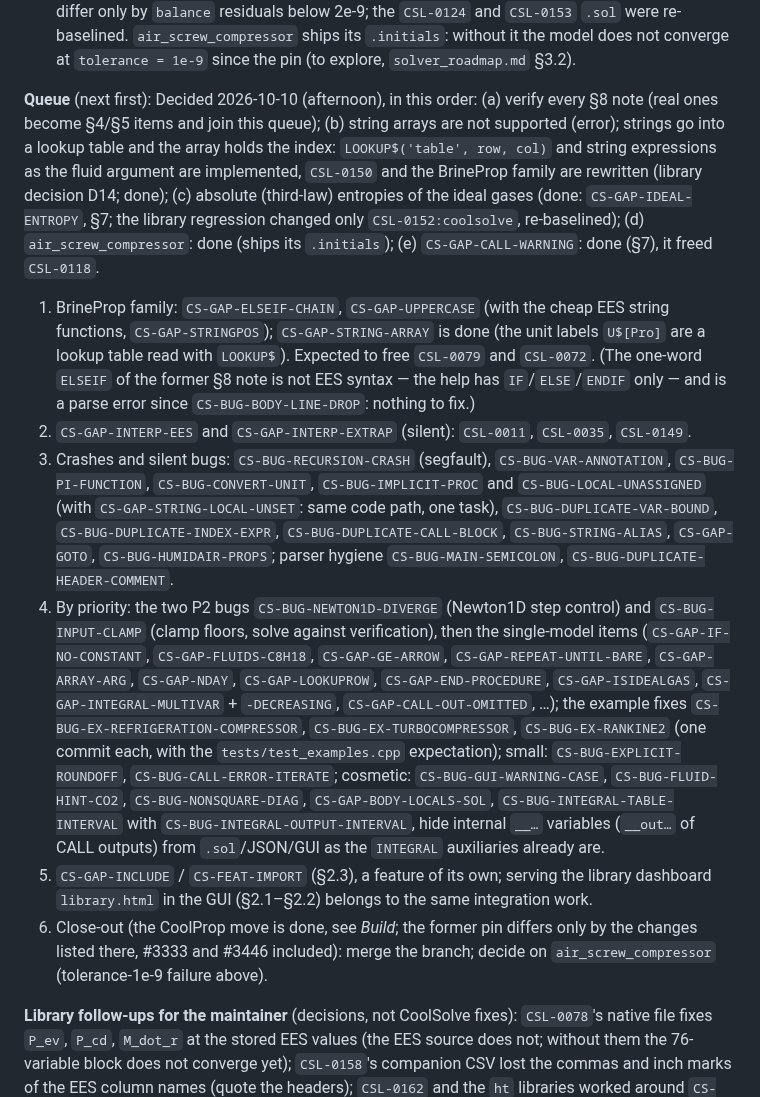
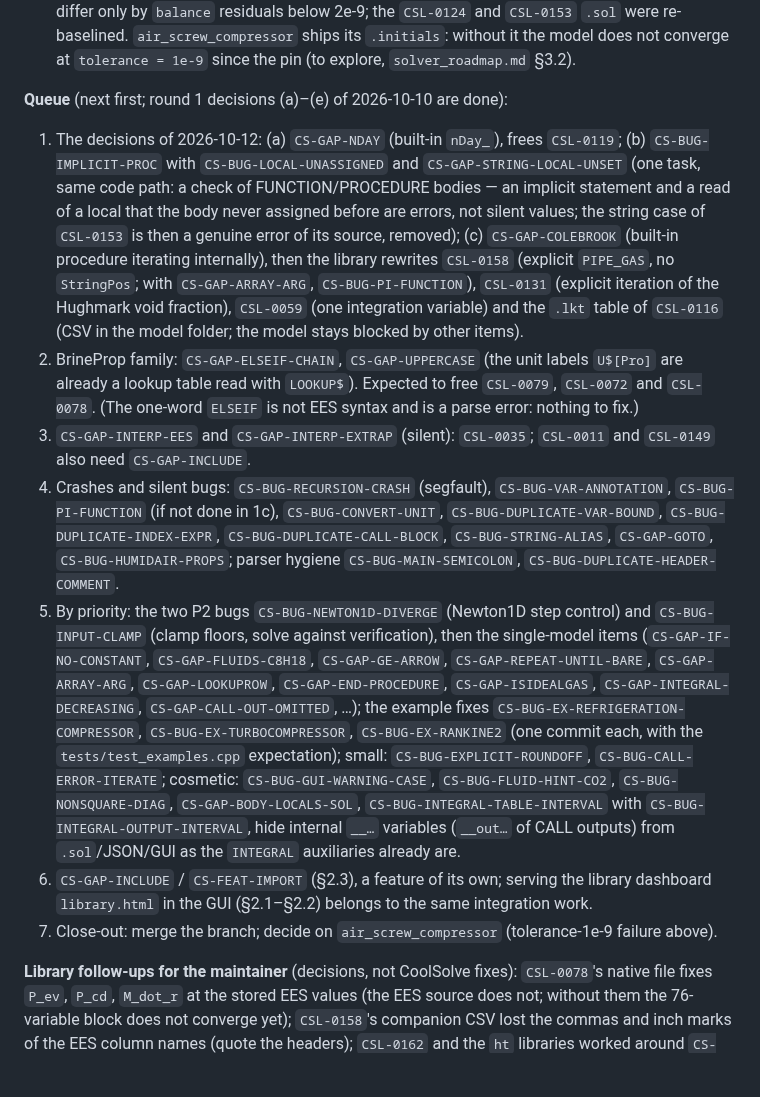
Before and after one commit to CoolProp/CoolSolve, a Markdown page: docs/model_library_support.md, the part around one of its changes. Drawn GitHub-style; blank space fills up the shorter version.

```diff
--- a/docs/model_library_support.md
+++ b/docs/model_library_support.md
@@ -472,41 +495,42 @@ models (148): 98 verified / 7 runs / 43 blocked before, 105 verified / 8 runs /
   and `orc_r245fa`; `CSL-0038`, `CSL-0039` differ only by `balance` residuals below 2e-9;
   the `CSL-0124` and `CSL-0153` `.sol` were re-baselined. `air_screw_compressor` ships its `.initials`: without it the model does not converge at `tolerance = 1e-9` since the pin (to explore, `solver_roadmap.md` §3.2).
 
-**Queue** (next first):
-Decided 2026-10-10 (afternoon), in this order: (a) verify every §8 note (real ones become §4/§5 items and
-join this queue); (b) string arrays are not supported (error); strings go into a lookup table and the array holds
-the index: `LOOKUP$('table', row, col)` and string expressions as the fluid argument are implemented, `CSL-0150`
-and the BrineProp family are rewritten (library decision D14; done); (c) absolute (third-law) entropies of the ideal gases (done: `CS-GAP-IDEAL-ENTROPY`,
-§7; the library regression changed only `CSL-0152:coolsolve`, re-baselined); (d) `air_screw_compressor`: done (ships its `.initials`); (e) `CS-GAP-CALL-WARNING`: done (§7), it freed `CSL-0118`.
-1. BrineProp family: `CS-GAP-ELSEIF-CHAIN`, `CS-GAP-UPPERCASE` (with the cheap EES
-   string functions, `CS-GAP-STRINGPOS`); `CS-GAP-STRING-ARRAY` is done (the unit labels `U$[Pro]` are a lookup
-   table read with `LOOKUP$`). Expected to free `CSL-0079` and `CSL-0072`. (The one-word `ELSEIF` of the former §8 note is not EES syntax — the help has
-   `IF`/`ELSE`/`ENDIF` only — and is a parse error since `CS-BUG-BODY-LINE-DROP`: nothing to fix.)
-2. `CS-GAP-INTERP-EES` and `CS-GAP-INTERP-EXTRAP` (silent): `CSL-0011`, `CSL-0035`,
-   `CSL-0149`.
-3. Crashes and silent bugs: `CS-BUG-RECURSION-CRASH` (segfault), `CS-BUG-VAR-ANNOTATION`,
-   `CS-BUG-PI-FUNCTION`, `CS-BUG-CONVERT-UNIT`, `CS-BUG-IMPLICIT-PROC` and
-   `CS-BUG-LOCAL-UNASSIGNED` (with `CS-GAP-STRING-LOCAL-UNSET`: same code path, one task),
+**Queue** (next first; round 1 decisions (a)–(e) of 2026-10-10 are done):
+1. The decisions of 2026-10-12: (a) `CS-GAP-NDAY` (built-in `nDay_`), frees `CSL-0119`;
+   (b) `CS-BUG-IMPLICIT-PROC` with `CS-BUG-LOCAL-UNASSIGNED` and `CS-GAP-STRING-LOCAL-UNSET`
+   (one task, same code path: a check of FUNCTION/PROCEDURE bodies — an implicit statement and
+   a read of a local that the body never assigned before are errors, not silent values; the
+   string case of `CSL-0153` is then a genuine error of its source, removed); (c)
+   `CS-GAP-COLEBROOK` (built-in procedure iterating internally), then the library rewrites
+   `CSL-0158` (explicit `PIPE_GAS`, no `StringPos`; with `CS-GAP-ARRAY-ARG`,
+   `CS-BUG-PI-FUNCTION`), `CSL-0131` (explicit iteration of the Hughmark void fraction),
+   `CSL-0059` (one integration variable) and the `.lkt` table of `CSL-0116` (CSV in the
+   model folder; the model stays blocked by other items).
+2. BrineProp family: `CS-GAP-ELSEIF-CHAIN`, `CS-GAP-UPPERCASE` (the unit labels `U$[Pro]`
+   are already a lookup table read with `LOOKUP$`). Expected to free `CSL-0079`, `CSL-0072`
+   and `CSL-0078`. (The one-word `ELSEIF` is not EES syntax and is a parse error: nothing to fix.)
+3. `CS-GAP-INTERP-EES` and `CS-GAP-INTERP-EXTRAP` (silent): `CSL-0035`; `CSL-0011` and
+   `CSL-0149` also need `CS-GAP-INCLUDE`.
+4. Crashes and silent bugs: `CS-BUG-RECURSION-CRASH` (segfault), `CS-BUG-VAR-ANNOTATION`,
+   `CS-BUG-PI-FUNCTION` (if not done in 1c), `CS-BUG-CONVERT-UNIT`,
    `CS-BUG-DUPLICATE-VAR-BOUND`, `CS-BUG-DUPLICATE-INDEX-EXPR`, `CS-BUG-DUPLICATE-CALL-BLOCK`,
    `CS-BUG-STRING-ALIAS`, `CS-GAP-GOTO`, `CS-BUG-HUMIDAIR-PROPS`;
    parser hygiene `CS-BUG-MAIN-SEMICOLON`, `CS-BUG-DUPLICATE-HEADER-COMMENT`.
-4. By priority: the two P2 bugs `CS-BUG-NEWTON1D-DIVERGE` (Newton1D step control) and
+5. By priority: the two P2 bugs `CS-BUG-NEWTON1D-DIVERGE` (Newton1D step control) and
    `CS-BUG-INPUT-CLAMP` (clamp floors, solve against verification), then the single-model items
    (`CS-GAP-IF-NO-CONSTANT`, `CS-GAP-FLUIDS-C8H18`, `CS-GAP-GE-ARROW`,
-   `CS-GAP-REPEAT-UNTIL-BARE`, `CS-GAP-ARRAY-ARG`, `CS-GAP-NDAY`,
-   `CS-GAP-LOOKUPROW`, `CS-GAP-END-PROCEDURE`, `CS-GAP-ISIDEALGAS`,
-   `CS-GAP-INTEGRAL-MULTIVAR` + `-DECREASING`, `CS-GAP-CALL-OUT-OMITTED`, …); the example fixes
+   `CS-GAP-REPEAT-UNTIL-BARE`, `CS-GAP-ARRAY-ARG`, `CS-GAP-LOOKUPROW`, `CS-GAP-END-PROCEDURE`,
+   `CS-GAP-ISIDEALGAS`, `CS-GAP-INTEGRAL-DECREASING`, `CS-GAP-CALL-OUT-OMITTED`, …); the example fixes
    `CS-BUG-EX-REFRIGERATION-COMPRESSOR`, `CS-BUG-EX-TURBOCOMPRESSOR`, `CS-BUG-EX-RANKINE2`
    (one commit each, with the `tests/test_examples.cpp` expectation); small: `CS-BUG-EXPLICIT-ROUNDOFF`, `CS-BUG-CALL-ERROR-ITERATE`; cosmetic:
    `CS-BUG-GUI-WARNING-CASE`, `CS-BUG-FLUID-HINT-CO2`, `CS-BUG-NONSQUARE-DIAG`, `CS-GAP-BODY-LOCALS-SOL`,
    `CS-BUG-INTEGRAL-TABLE-INTERVAL` with `CS-BUG-INTEGRAL-OUTPUT-INTERVAL`, hide internal `__…`
    variables (`__out…` of CALL outputs) from `.sol`/JSON/GUI as the `INTEGRAL`
    auxiliaries already are.
-5. `CS-GAP-INCLUDE` / `CS-FEAT-IMPORT` (§2.3), a feature of its own; serving the
+6. `CS-GAP-INCLUDE` / `CS-FEAT-IMPORT` (§2.3), a feature of its own; serving the
    library dashboard `library.html` in the GUI (§2.1–§2.2) belongs to the same
    integration work.
-6. Close-out (the CoolProp move is done, see *Build*; the former pin differs only by the changes
-   listed there, #3333 and #3446 included): merge the branch; decide on `air_screw_compressor` (tolerance-1e-9 failure
+7. Close-out: merge the branch; decide on `air_screw_compressor` (tolerance-1e-9 failure
    above).
 
 **Library follow-ups for the maintainer** (decisions, not CoolSolve fixes):
```
Also changed, not shown: other parts of docs/model_library_support.md (+43 -20 lines).
